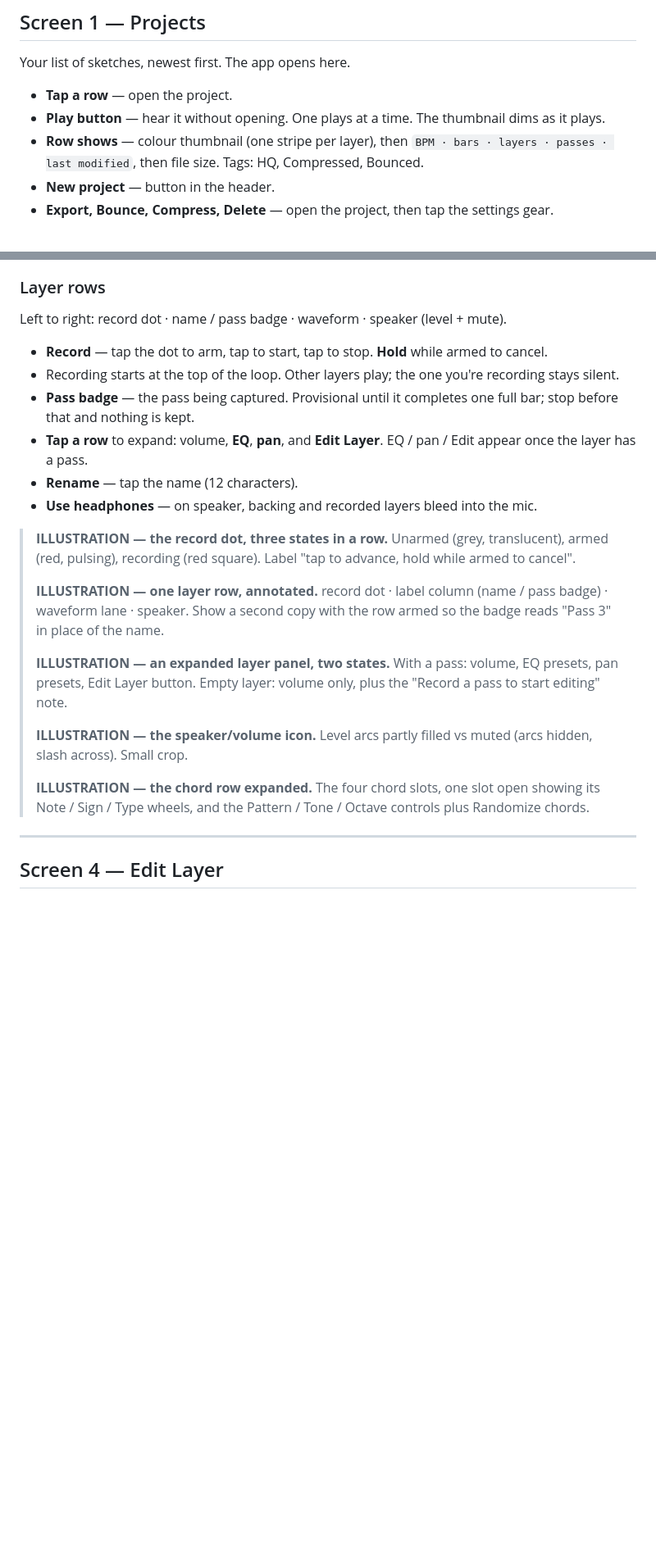
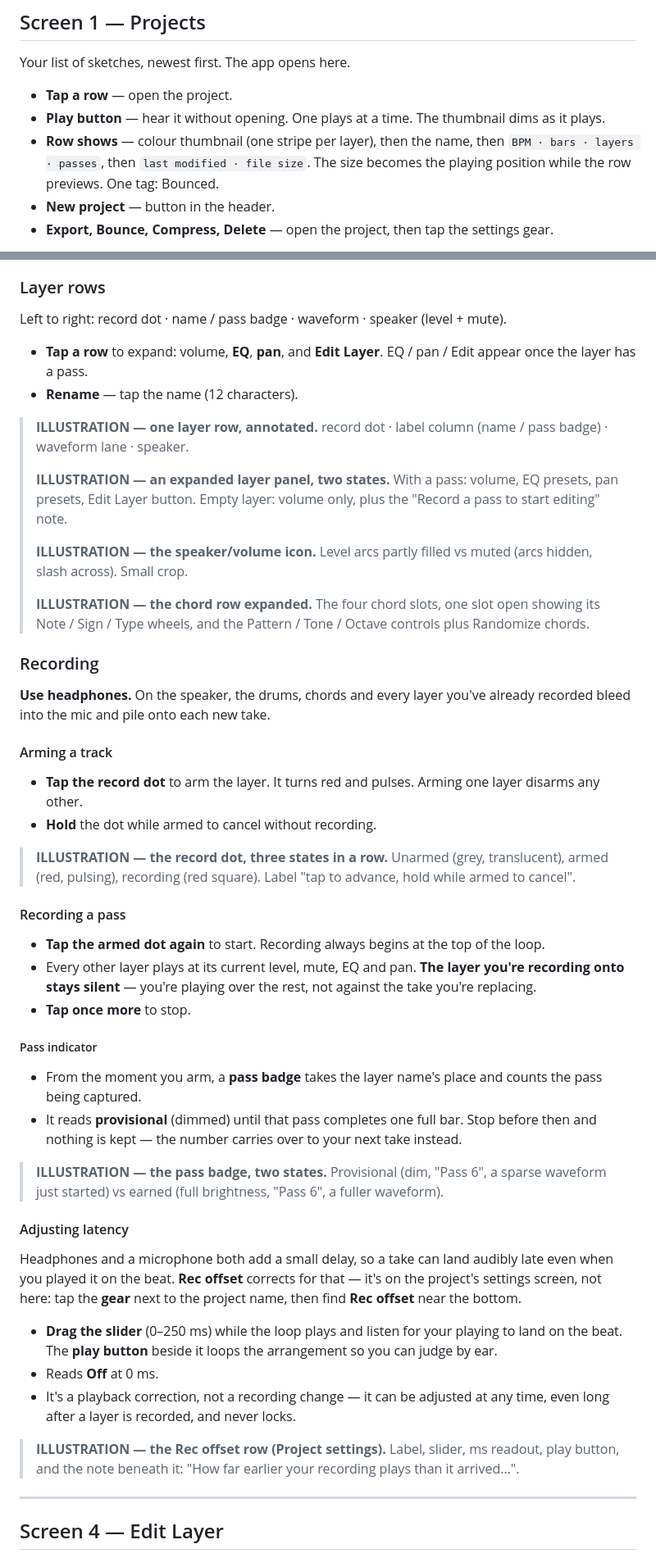
Before and after one commit to collinrandolph/loopmemo, a Markdown page: docs/user-guide.md, 2 parts joined by grey strips. Shown at 82% size. GitHub-like rendering; blank space fills up the shorter version.

Commit message:
Give recording its own section in the guide
Recording was four bullets inside "Layer row", between renaming and the panel
contents — the app's central activity described as an aside to a list of what a
row contains. It is now a `### Recording` section with the sequence a person
actually follows: arm, record a pass, read the pass indicator, adjust latency.

The material that was already there is mostly moved rather than rewritten, and
the illustration notes travel with the text they describe. One is dropped: the
layer-row illustration asked for a second armed copy showing the badge, which
the new pass-badge illustration now covers on its own.

What is new is latency. Rec offset had no entry beyond a line in the settings
list, and it is the one control nobody will find by exploring — it lives on
project settings while the problem it solves appears on Playback. The section
says where it is, that it is judged by ear against the loop, and that being a
playback correction rather than a recording change it can be moved at any time
and never locks. The setup list gains a cross-reference to it.

Checked against the domain rather than assumed: 0–250 ms is
`LATENCY_OFFSET_MAX_SECONDS`, and 60–240 BPM and the 12-character name limit
match their constants too.

Also corrects the Library row description, which today's card changes had
already dated: the size sits with the date rather than in its own column, and
HQ and Compressed are no longer tags.

Co-Authored-By: Claude Opus 5 <noreply@anthropic.com>

```diff
--- a/docs/user-guide.md
+++ b/docs/user-guide.md
@@ -22,7 +22,7 @@ Your list of sketches, newest first. The app opens here.
 
 - **Tap a row** — open the project.
 - **Play button** — hear it without opening. One plays at a time. The thumbnail dims as it plays.
-- **Row shows** — colour thumbnail (one stripe per layer), then `BPM · bars · layers · passes · last modified`, then file size. Tags: HQ, Compressed, Bounced.
+- **Row shows** — colour thumbnail (one stripe per layer), then the name, then `BPM · bars · layers · passes`, then `last modified · file size`. The size becomes the playing position while the row previews. One tag: Bounced.
 - **New project** — button in the header.
 - **Export, Bounce, Compress, Delete** — open the project, then tap the settings gear.
 
@@ -81,20 +82,11 @@ The hub for a project: set up backing, record layers, mix, and open the editor.
 
 Left to right: record dot · name / pass badge · waveform · speaker (level + mute).
 
-- **Record** — tap the dot to arm, tap to start, tap to stop. **Hold** while armed to cancel.
-- Recording starts at the top of the loop. Other layers play; the one you're recording stays silent.
-- **Pass badge** — the pass being captured. Provisional until it completes one full bar; stop before that and nothing is kept.
 - **Tap a row** to expand: volume, **EQ**, **pan**, and **Edit Layer**. EQ / pan / Edit appear once the layer has a pass.
 - **Rename** — tap the name (12 characters).
-- **Use headphones** — on speaker, backing and recorded layers bleed into the mic.
 
-> **ILLUSTRATION — the record dot, three states in a row.** Unarmed (grey, translucent),
-> armed (red, pulsing), recording (red square). Label "tap to advance, hold while armed to
-> cancel".
->
 > **ILLUSTRATION — one layer row, annotated.** record dot · label column (name / pass badge)
-> · waveform lane · speaker. Show a second copy with the row armed so the badge reads
-> "Pass 3" in place of the name.
+> · waveform lane · speaker.
 >
 > **ILLUSTRATION — an expanded layer panel, two states.** With a pass: volume, EQ presets,
 > pan presets, Edit Layer button. Empty layer: volume only, plus the "Record a pass to start
@@ -105,6 +97,55 @@ Left to right: record dot · name / pass badge · waveform · speaker (level + m
 >
 > **ILLUSTRATION — the chord row expanded.** The four chord slots, one slot open showing its
 > Note / Sign / Type wheels, and the Pattern / Tone / Octave controls plus Randomize chords.
+
+### Recording
+
+**Use headphones.** On the speaker, the drums, chords and every layer you've already recorded
+bleed into the mic and pile onto each new take.
+
+#### Arming a track
+
+- **Tap the record dot** to arm the layer. It turns red and pulses. Arming one layer disarms
+  any other.
+- **Hold** the dot while armed to cancel without recording.
+
+> **ILLUSTRATION — the record dot, three states in a row.** Unarmed (grey, translucent),
+> armed (red, pulsing), recording (red square). Label "tap to advance, hold while armed to
+> cancel".
+
+#### Recording a pass
+
+- **Tap the armed dot again** to start. Recording always begins at the top of the loop.
+- Every other layer plays at its current level, mute, EQ and pan. **The layer you're
+  recording onto stays silent** — you're playing over the rest, not against the take you're
+  replacing.
+- **Tap once more** to stop.
+
+##### Pass indicator
+
+- From the moment you arm, a **pass badge** takes the layer name's place and counts the pass
+  being captured.
+- It reads **provisional** (dimmed) until that pass completes one full bar. Stop before then
+  and nothing is kept — the number carries over to your next take instead.
+
+> **ILLUSTRATION — the pass badge, two states.** Provisional (dim, "Pass 6", a sparse waveform
+> just started) vs earned (full brightness, "Pass 6", a fuller waveform).
+
+#### Adjusting latency
+
+Headphones and a microphone both add a small delay, so a take can land audibly late even
+when you played it on the beat. **Rec offset** corrects for that — it's on the project's
+settings screen, not here: tap the **gear** next to the project name, then find **Rec
+offset** near the bottom.
+
+- **Drag the slider** (0–250 ms) while the loop plays and listen for your playing to land on
+  the beat. The **play button** beside it loops the arrangement so you can judge by ear.
+- Reads **Off** at 0 ms.
+- It's a playback correction, not a recording change — it can be adjusted at any time, even
+  long after a layer is recorded, and never locks.
+
+> **ILLUSTRATION — the Rec offset row (Project settings).** Label, slider, ms readout, play
+> button, and the note beneath it: "How far earlier your recording plays than it arrived…".
 
 ---
 
```
Also changed, not shown: other parts of docs/user-guide.md (+1 -0 lines).
